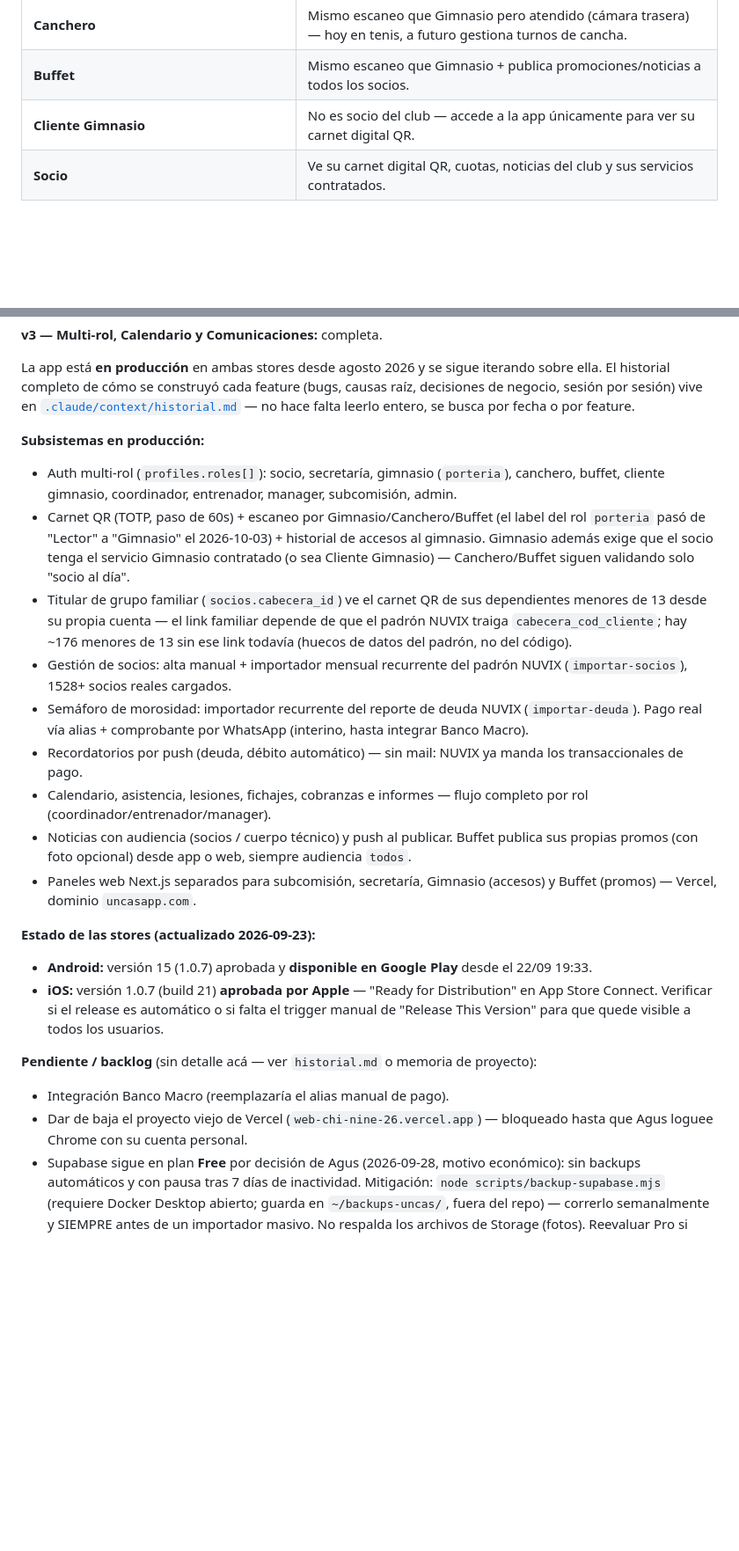
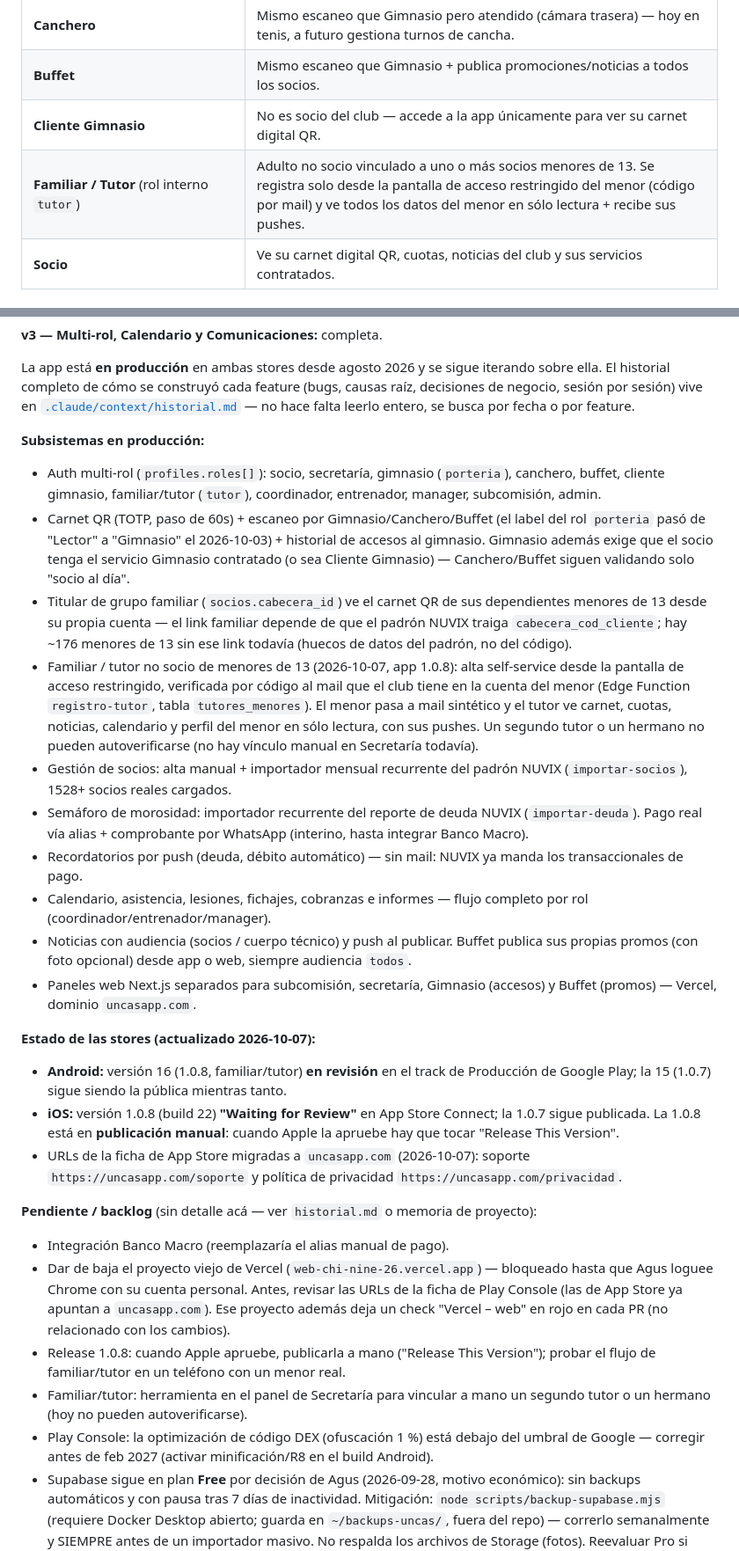
Before and after one commit to AgusMuzi79/rugby_app_gestion, a Markdown page: CLAUDE.md, 2 parts joined by grey strips. Shown at 88% size. Rendered like a GitHub page; blank space fills up the shorter version.

```diff
--- a/CLAUDE.md
+++ b/CLAUDE.md
@@ -26,6 +26,7 @@ Aplicación interna para el cuerpo técnico y organizativo. Digitaliza procesos
 | **Canchero** | Mismo escaneo que Gimnasio pero atendido (cámara trasera) — hoy en tenis, a futuro gestiona turnos de cancha. |
 | **Buffet** | Mismo escaneo que Gimnasio + publica promociones/noticias a todos los socios. |
 | **Cliente Gimnasio** | No es socio del club — accede a la app únicamente para ver su carnet digital QR. |
+| **Familiar / Tutor** (rol interno `tutor`) | Adulto no socio vinculado a uno o más socios menores de 13. Se registra solo desde la pantalla de acceso restringido del menor (código por mail) y ve todos los datos del menor en sólo lectura + recibe sus pushes. |
 | **Socio** | Ve su carnet digital QR, cuotas, noticias del club y sus servicios contratados. |
 
 ## Stack tecnológico
@@ -76,9 +77,10 @@ rugby_app_gestion/
 La app está **en producción** en ambas stores desde agosto 2026 y se sigue iterando sobre ella. El historial completo de cómo se construyó cada feature (bugs, causas raíz, decisiones de negocio, sesión por sesión) vive en [`.claude/context/historial.md`](.claude/context/historial.md) — no hace falta leerlo entero, se busca por fecha o por feature.
 
 **Subsistemas en producción:**
-- Auth multi-rol (`profiles.roles[]`): socio, secretaría, gimnasio (`porteria`), canchero, buffet, cliente gimnasio, coordinador, entrenador, manager, subcomisión, admin.
+- Auth multi-rol (`profiles.roles[]`): socio, secretaría, gimnasio (`porteria`), canchero, buffet, cliente gimnasio, familiar/tutor (`tutor`), coordinador, entrenador, manager, subcomisión, admin.
 - Carnet QR (TOTP, paso de 60s) + escaneo por Gimnasio/Canchero/Buffet (el label del rol `porteria` pasó de "Lector" a "Gimnasio" el 2026-10-03) + historial de accesos al gimnasio. Gimnasio además exige que el socio tenga el servicio Gimnasio contratado (o sea Cliente Gimnasio) — Canchero/Buffet siguen validando solo "socio al día".
 - Titular de grupo familiar (`socios.cabecera_id`) ve el carnet QR de sus dependientes menores de 13 desde su propia cuenta — el link familiar depende de que el padrón NUVIX traiga `cabecera_cod_cliente`; hay ~176 menores de 13 sin ese link todavía (huecos de datos del padrón, no del código).
+- Familiar / tutor no socio de menores de 13 (2026-10-07, app 1.0.8): alta self-service desde la pantalla de acceso restringido, verificada por código al mail que el club tiene en la cuenta del menor (Edge Function `registro-tutor`, tabla `tutores_menores`). El menor pasa a mail sintético y el tutor ve carnet, cuotas, noticias, calendario y perfil del menor en sólo lectura, con sus pushes. Un segundo tutor o un hermano no pueden autoverificarse (no hay vínculo manual en Secretaría todavía).
 - Gestión de socios: alta manual + importador mensual recurrente del padrón NUVIX (`importar-socios`), 1528+ socios reales cargados.
 - Semáforo de morosidad: importador recurrente del reporte de deuda NUVIX (`importar-deuda`). Pago real vía alias + comprobante por WhatsApp (interino, hasta integrar Banco Macro).
 - Recordatorios por push (deuda, débito automático) — sin mail: NUVIX ya manda los transaccionales de pago.
@@ -86,13 +88,17 @@ La app está **en producción** en ambas stores desde agosto 2026 y se sigue ite
 - Noticias con audiencia (socios / cuerpo técnico) y push al publicar. Buffet publica sus propias promos (con foto opcional) desde app o web, siempre audiencia `todos`.
 - Paneles web Next.js separados para subcomisión, secretaría, Gimnasio (accesos) y Buffet (promos) — Vercel, dominio `uncasapp.com`.
 
-**Estado de las stores (actualizado 2026-09-23):**
-- **Android:** versión 15 (1.0.7) aprobada y **disponible en Google Play** desde el 22/09 19:33.
-- **iOS:** versión 1.0.7 (build 21) **aprobada por Apple** — "Ready for Distribution" en App Store Connect. Verificar si el release es automático o si falta el trigger manual de "Release This Version" para que quede visible a todos los usuarios.
+**Estado de las stores (actualizado 2026-10-07):**
+- **Android:** versión 16 (1.0.8, familiar/tutor) **en revisión** en el track de Producción de Google Play; la 15 (1.0.7) sigue siendo la pública mientras tanto.
+- **iOS:** versión 1.0.8 (build 22) **"Waiting for Review"** en App Store Connect; la 1.0.7 sigue publicada. La 1.0.8 está en **publicación manual**: cuando Apple la apruebe hay que tocar "Release This Version".
+- URLs de la ficha de App Store migradas a `uncasapp.com` (2026-10-07): soporte `https://uncasapp.com/soporte` y política de privacidad `https://uncasapp.com/privacidad`.
 
 **Pendiente / backlog** (sin detalle acá — ver `historial.md` o memoria de proyecto):
 - Integración Banco Macro (reemplazaría el alias manual de pago).
-- Dar de baja el proyecto viejo de Vercel (`web-chi-nine-26.vercel.app`) — bloqueado hasta que Agus loguee Chrome con su cuenta personal.
+- Dar de baja el proyecto viejo de Vercel (`web-chi-nine-26.vercel.app`) — bloqueado hasta que Agus loguee Chrome con su cuenta personal. Antes, revisar las URLs de la ficha de Play Console (las de App Store ya apuntan a `uncasapp.com`). Ese proyecto además deja un check "Vercel – web" en rojo en cada PR (no relacionado con los cambios).
+- Release 1.0.8: cuando Apple apruebe, publicarla a mano ("Release This Version"); probar el flujo de familiar/tutor en un teléfono con un menor real.
+- Familiar/tutor: herramienta en el panel de Secretaría para vincular a mano un segundo tutor o un hermano (hoy no pueden autoverificarse).
+- Play Console: la optimización de código DEX (ofuscación 1 %) está debajo del umbral de Google — corregir antes de feb 2027 (activar minificación/R8 en el build Android).
 - Supabase sigue en plan **Free** por decisión de Agus (2026-09-28, motivo económico): sin backups automáticos y con pausa tras 7 días de inactividad. Mitigación: `node scripts/backup-supabase.mjs` (requiere Docker Desktop abierto; guarda en `~/backups-uncas/`, fuera del repo) — correrlo semanalmente y SIEMPRE antes de un importador masivo. No respalda los archivos de Storage (fotos). Reevaluar Pro si crece el uso o pasa algo.
 - Rotar la `service_role` key de Supabase (buen momento tras la transferencia del 2026-09-28; ojo con env vars de Vercel y scripts). **Más urgente desde 2026-09-30**: quedó pegada varias veces en el chat.
 - Pendientes de la reconciliación de servicios (2026-09-30, ver `historial.md`): decidir si se borra el Rugby manual del 16823; revisar el DNI de 6 dígitos del 7110; confirmar que los 6 socios con contraseña reseteada a DNI (16340, 17988, 16072, 7110, 16557, 7269) pueden entrar.
```
Also changed, not shown: .claude/context/historial.md (+8 -1 lines), odd/tasks/tutor-menores.md (+4 -2 lines).
